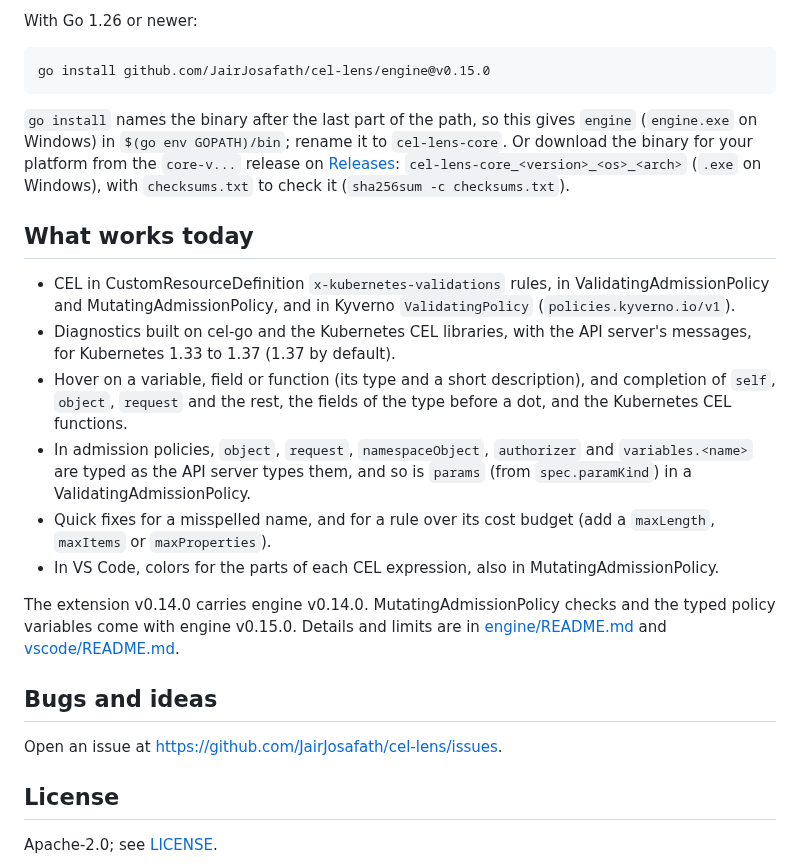
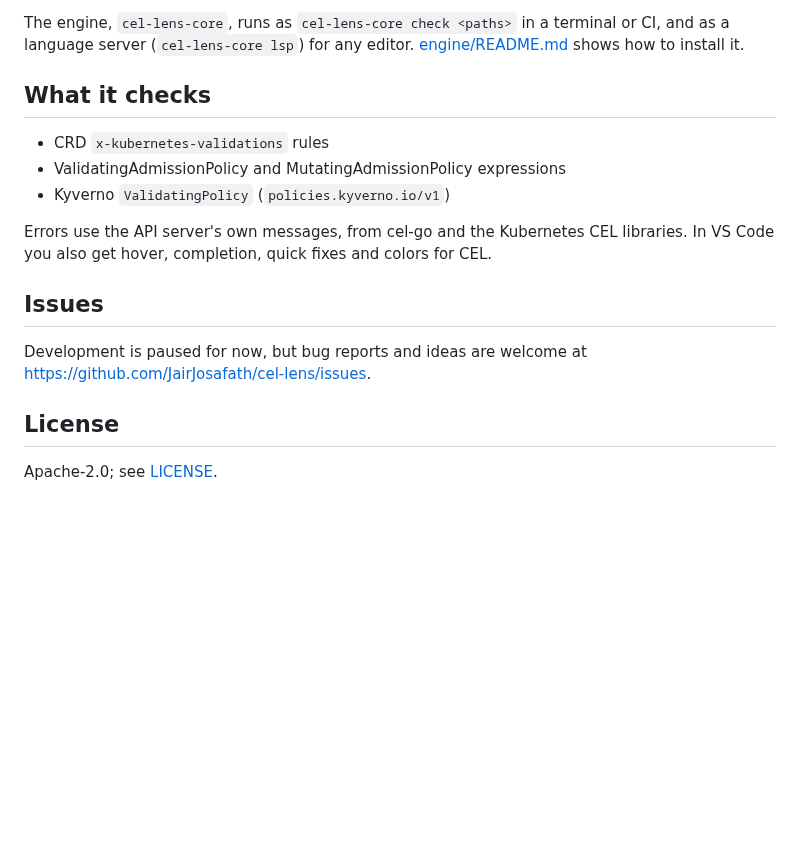
Before and after one commit to JairJosafath/cel-lens, a Markdown page: README.md, the part around one of its changes. Rendered like a GitHub page; blank space fills up the shorter version.

````diff
--- a/README.md
+++ b/README.md
@@ -29,41 +25,20 @@ or **Extensions: Install from VSIX...** in the Command Palette.
 
-With Go 1.26 or newer:
+The engine, `cel-lens-core`, runs as `cel-lens-core check <paths>` in a terminal or CI, and as
+a language server (`cel-lens-core lsp`) for any editor. [engine/README.md](engine/README.md) shows how to install it.
 
-```sh
-go install github.com/JairJosafath/cel-lens/engine@v0.15.0
-```
+## What it checks
 
-`go install` names the binary after the last part of the path, so this gives `engine`
-(`engine.exe` on Windows) in `$(go env GOPATH)/bin`; rename it to `cel-lens-core`.
-Or download the binary for your platform from the `core-v...` release on
-[Releases](https://github.com/JairJosafath/cel-lens/releases):
-`cel-lens-core_<version>_<os>_<arch>` (`.exe` on Windows), with `checksums.txt` to check
-it (`sha256sum -c checksums.txt`).
+- CRD `x-kubernetes-validations` rules
+- ValidatingAdmissionPolicy and MutatingAdmissionPolicy expressions
+- Kyverno `ValidatingPolicy` (`policies.kyverno.io/v1`)
 
-## What works today
+Errors use the API server's own messages, from cel-go and the Kubernetes CEL libraries.
+In VS Code you also get hover, completion, quick fixes and colors for CEL.
 
-- CEL in CustomResourceDefinition `x-kubernetes-validations` rules, in
-  ValidatingAdmissionPolicy and MutatingAdmissionPolicy, and in Kyverno `ValidatingPolicy`
-  (`policies.kyverno.io/v1`).
-- Diagnostics built on cel-go and the Kubernetes CEL libraries, with the API server's
-  messages, for Kubernetes 1.33 to 1.37 (1.37 by default).
-- Hover on a variable, field or function (its type and a short description), and
-  completion of `self`, `object`, `request` and the rest, the fields of the type before a
-  dot, and the Kubernetes CEL functions.
-- In admission policies, `object`, `request`, `namespaceObject`, `authorizer` and
-  `variables.<name>` are typed as the API server types them, and so is `params` (from
-  `spec.paramKind`) in a ValidatingAdmissionPolicy.
-- Quick fixes for a misspelled name, and for a rule over its cost budget (add a
-  `maxLength`, `maxItems` or `maxProperties`).
-- In VS Code, colors for the parts of each CEL expression, also in MutatingAdmissionPolicy.
+## Issues
 
-The extension v0.14.0 carries engine v0.14.0. MutatingAdmissionPolicy checks and the typed
-policy variables come with engine v0.15.0. Details and limits are in
-[engine/README.md](engine/README.md) and [vscode/README.md](vscode/README.md).
-
-## Bugs and ideas
-
-Open an issue at <https://github.com/JairJosafath/cel-lens/issues>.
+Development is paused for now, but bug reports and ideas are welcome at
+<https://github.com/JairJosafath/cel-lens/issues>.
 
 ## License
 
````
Also changed, not shown: other parts of README.md (+15 -19 lines), docs/images/crd-quick-fix.png (added), docs/images/policy-completion.png (added), docs/images/policy-problems-hover.png (added).
